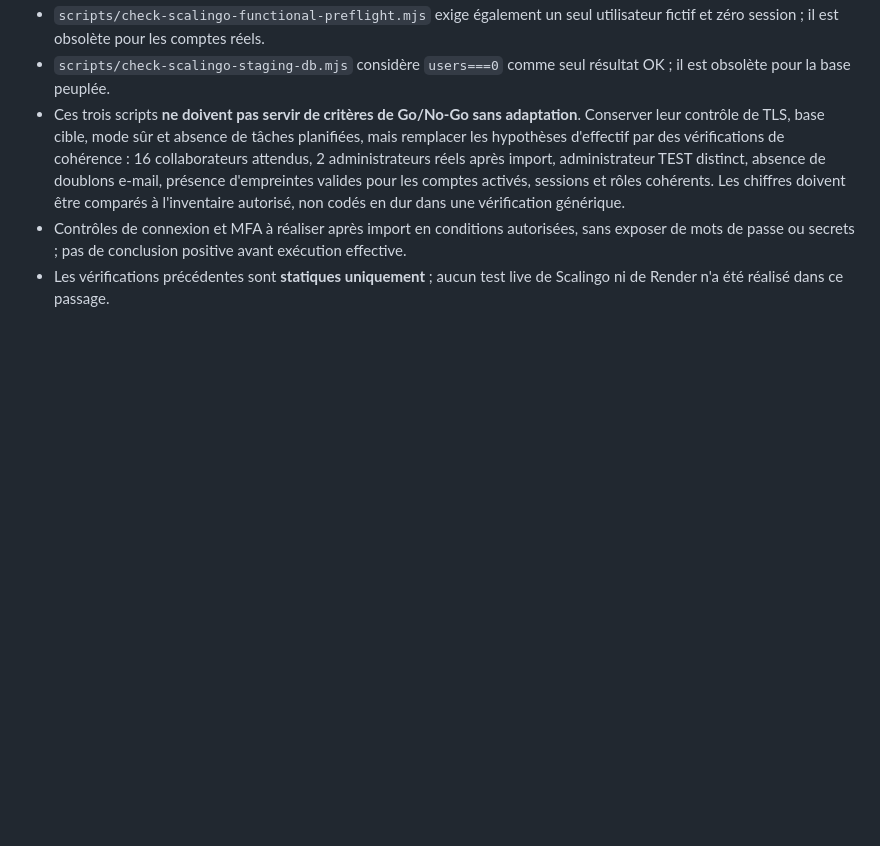
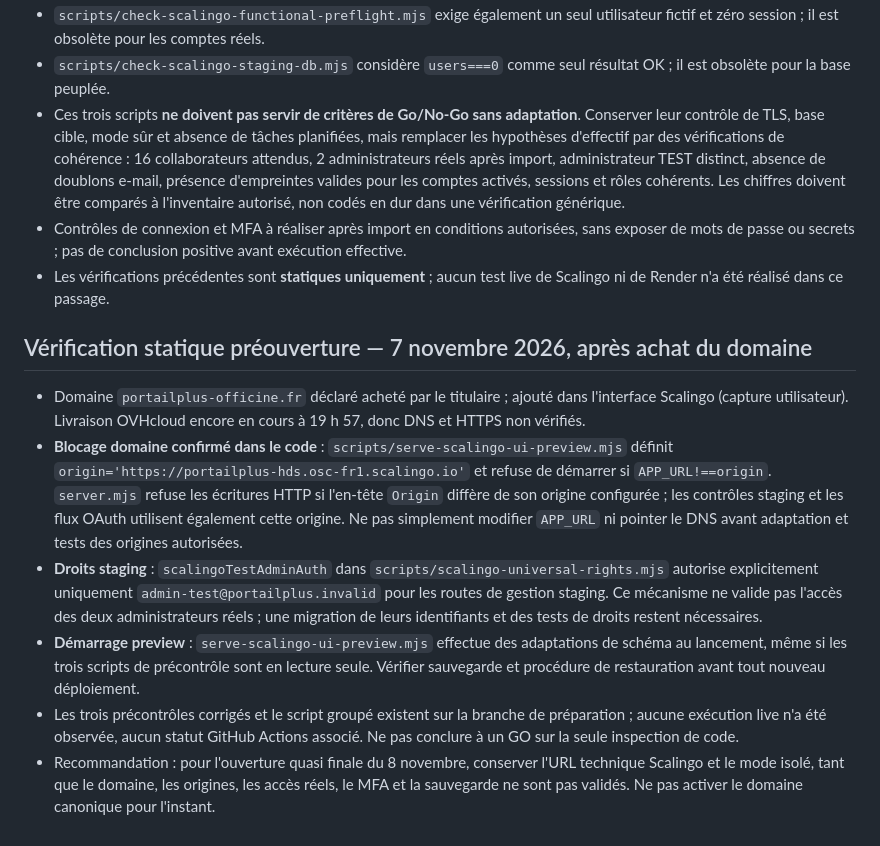
Before and after one commit to portail-pharmacie-trevoux/portailtrevoux, a Markdown page: docs/scalingo-hds-migration-plan.md, the part around the change. GitHub-like rendering; blank space fills up the shorter version.

Commit message:
docs(scalingo): record domain origin and staging-admin blockers before preview opening

```diff
--- a/docs/scalingo-hds-migration-plan.md
+++ b/docs/scalingo-hds-migration-plan.md
@@ -112,3 +112,11 @@ Inspection de code effectuée, sans connexion à la base ni transfert de donnée
 - Ces trois scripts **ne doivent pas servir de critères de Go/No-Go sans adaptation**. Conserver leur contrôle de TLS, base cible, mode sûr et absence de tâches planifiées, mais remplacer les hypothèses d'effectif par des vérifications de cohérence : 16 collaborateurs attendus, 2 administrateurs réels après import, administrateur TEST distinct, absence de doublons e-mail, présence d'empreintes valides pour les comptes activés, sessions et rôles cohérents. Les chiffres doivent être comparés à l'inventaire autorisé, non codés en dur dans une vérification générique.
 - Contrôles de connexion et MFA à réaliser après import en conditions autorisées, sans exposer de mots de passe ou secrets ; pas de conclusion positive avant exécution effective.
 - Les vérifications précédentes sont **statiques uniquement** ; aucun test live de Scalingo ni de Render n'a été réalisé dans ce passage.
+
+## Vérification statique préouverture — 7 novembre 2026, après achat du domaine
+- Domaine `portailplus-officine.fr` déclaré acheté par le titulaire ; ajouté dans l'interface Scalingo (capture utilisateur). Livraison OVHcloud encore en cours à 19 h 57, donc DNS et HTTPS non vérifiés.
+- **Blocage domaine confirmé dans le code** : `scripts/serve-scalingo-ui-preview.mjs` définit `origin='https://portailplus-hds.osc-fr1.scalingo.io'` et refuse de démarrer si `APP_URL!==origin`. `server.mjs` refuse les écritures HTTP si l'en-tête `Origin` diffère de son origine configurée ; les contrôles staging et les flux OAuth utilisent également cette origine. Ne pas simplement modifier `APP_URL` ni pointer le DNS avant adaptation et tests des origines autorisées.
+- **Droits staging** : `scalingoTestAdminAuth` dans `scripts/scalingo-universal-rights.mjs` autorise explicitement uniquement `admin-test@portailplus.invalid` pour les routes de gestion staging. Ce mécanisme ne valide pas l'accès des deux administrateurs réels ; une migration de leurs identifiants et des tests de droits restent nécessaires.
+- **Démarrage preview** : `serve-scalingo-ui-preview.mjs` effectue des adaptations de schéma au lancement, même si les trois scripts de précontrôle sont en lecture seule. Vérifier sauvegarde et procédure de restauration avant tout nouveau déploiement.
+- Les trois précontrôles corrigés et le script groupé existent sur la branche de préparation ; aucune exécution live n'a été observée, aucun statut GitHub Actions associé. Ne pas conclure à un GO sur la seule inspection de code.
+- Recommandation : pour l'ouverture quasi finale du 8 novembre, conserver l'URL technique Scalingo et le mode isolé, tant que le domaine, les origines, les accès réels, le MFA et la sauvegarde ne sont pas validés. Ne pas activer le domaine canonique pour l'instant.
```
